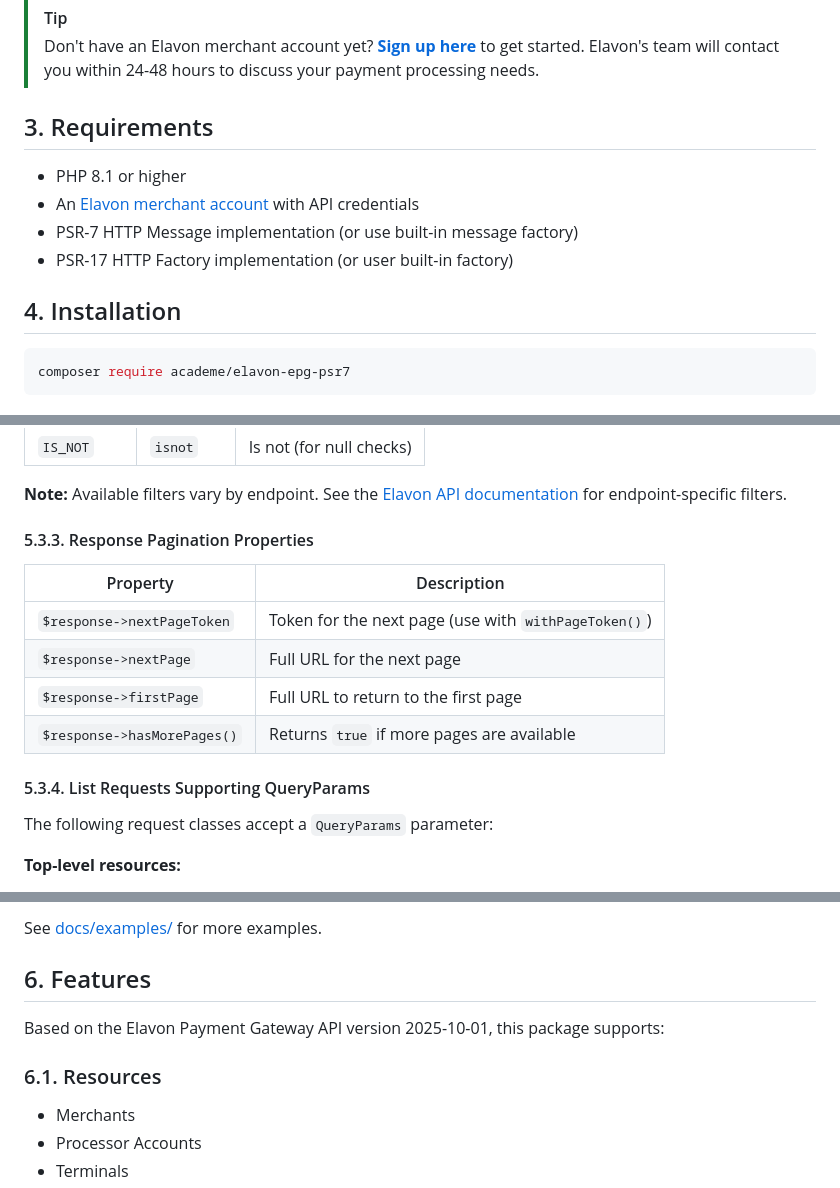
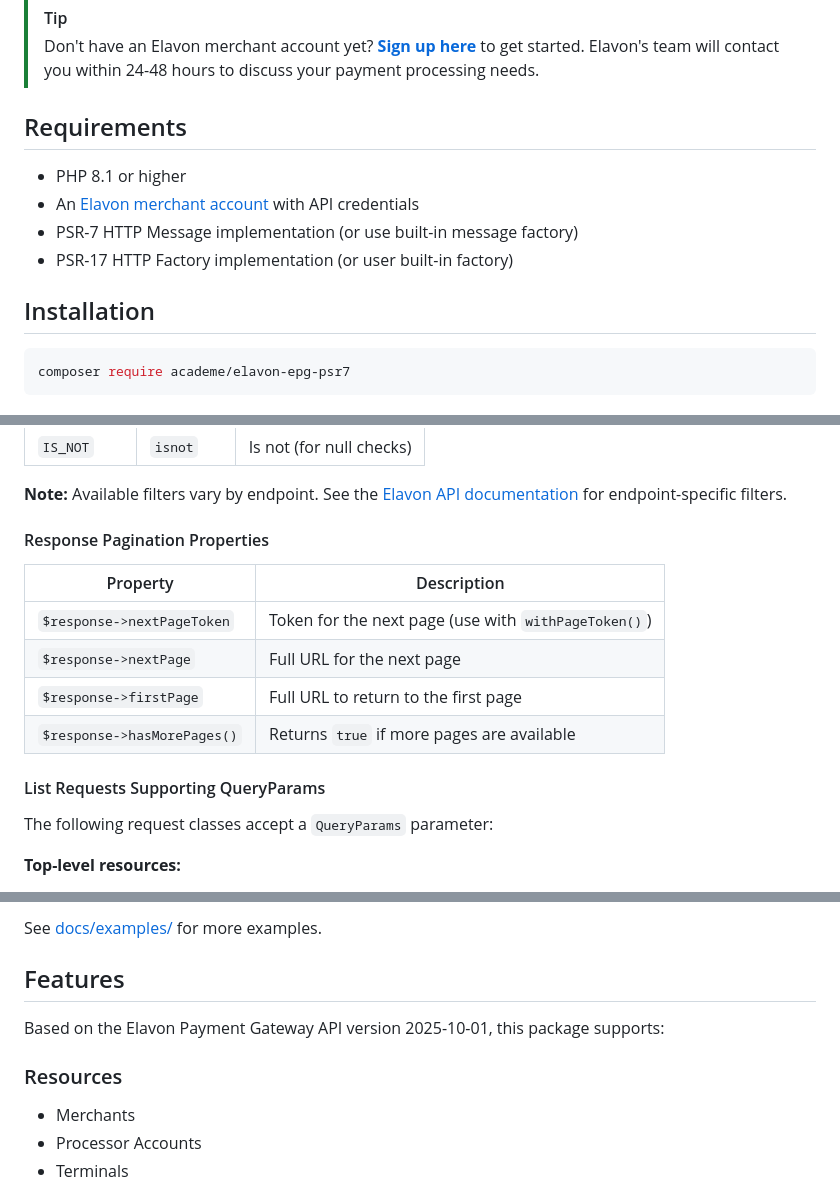
Before and after one commit to academe/elavon-epg-psr7, a Markdown page: README.md, 3 parts joined by grey strips. Drawn GitHub-style.

````diff
--- a/README.md
+++ b/README.md
@@ -52,14 +39,14 @@ This package handles message construction and serialization. A separate HTTP cli
 > [!TIP]
 > Don't have an Elavon merchant account yet? [**Sign up here**](https://www.elavon.eu/partner-form.html?partner_id=0014H00004E0iYw) to get started. Elavon's team will contact you within 24-48 hours to discuss your payment processing needs.
 
-##  3. <a name='Requirements'></a>Requirements
+## Requirements
 
 - PHP 8.1 or higher
 - An [Elavon merchant account](https://www.elavon.eu/partner-form.html?partner_id=0014H00004E0iYw) with API credentials
 - PSR-7 HTTP Message implementation (or use built-in message factory)
 - PSR-17 HTTP Factory implementation (or user built-in factory)
 
-##  4. <a name='Installation'></a>Installation
+## Installation
 
 ```bash
 composer require academe/elavon-epg-psr7
@@ -242,7 +229,7 @@ $queryParams = QueryParams::create()
 
 **Note:** Available filters vary by endpoint. See the [Elavon API documentation](https://developer.elavon.com/products/en-uk/elavon-payment-gateway/v1/api-reference) for endpoint-specific filters.
 
-####  5.3.3. <a name='ResponsePaginationProperties'></a>Response Pagination Properties
+#### Response Pagination Properties
 
 | Property | Description |
 | -------- | ----------- |
@@ -251,7 +238,7 @@ $queryParams = QueryParams::create()
 | `$response->firstPage` | Full URL to return to the first page |
 | `$response->hasMorePages()` | Returns `true` if more pages are available |
 
-####  5.3.4. <a name='ListRequestsSupportingQueryParams'></a>List Requests Supporting QueryParams
+#### List Requests Supporting QueryParams
 
 The following request classes accept a `QueryParams` parameter:
 
@@ -285,11 +272,12 @@ The following request classes accept a `QueryParams` parameter:
 
 See [docs/examples/](docs/examples/) for more examples.
 
-##  6. <a name='Features'></a>Features
+## Features
 
 Based on the Elavon Payment Gateway API version 2025-10-01, this package supports:
 
-###  6.1. <a name='Resources'></a>Resources
+### Resources
+
 - Merchants
 - Processor Accounts
 - Terminals
````
Also changed, not shown: other parts of README.md (+33 -45 lines).
